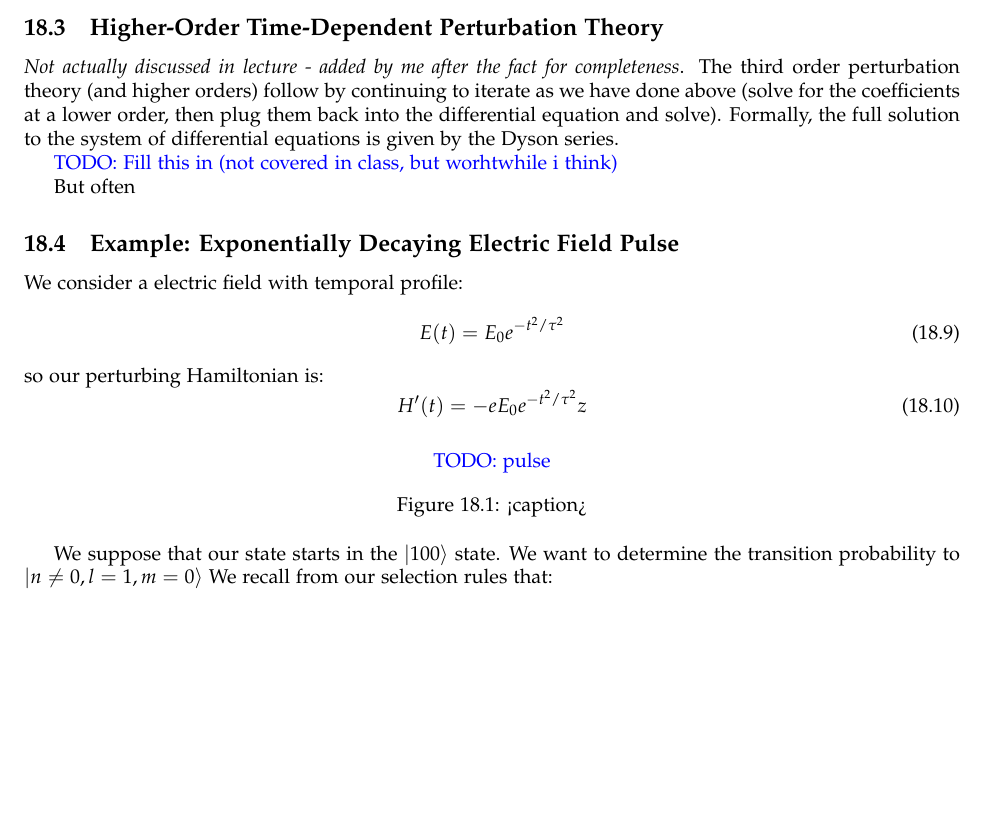
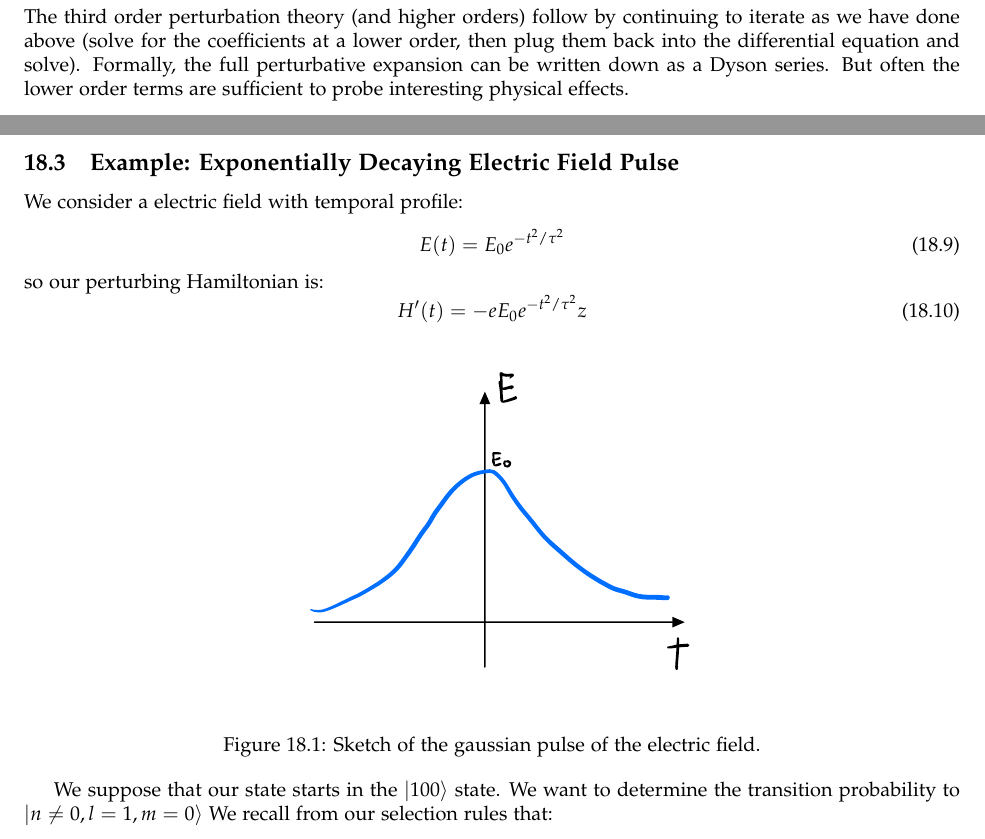
Before and after one commit to RioWeil/PHYS500-notes, a LaTeX document (p500-notes.tex, which reads Lectures/lec18.tex): part of page 64 of 65 before the commit and two parts of pages 63 and 64 of 65 after it, the two joined at a grey line, cut at the place of the change, the shorter picture padded with empty space. Compiled offline with pdfLaTeX.

Commit message:
Add figure to lec18

```diff
--- a/Lectures/lec18.tex
+++ b/Lectures/lec18.tex
@@ -39,15 +39,7 @@ and so:
 \begin{equation}
     c_a(t) = -\frac{1}{\hbar^2}\int_0^t dt' e^{-i\omega t'}\bra{\psi_a}H'(t')\ket{\psi_b}\int_0^{t'}dt'' e^{i\omega t''}\bra{\psi_b}H'(t'')\ket{\psi_a}
 \end{equation}
-
-\subsection{Higher-Order Time-Dependent Perturbation Theory}
-
-\emph{Not actually discussed in lecture - added by me after the fact for completeness}. The third order perturbation theory (and higher orders) follow by continuing to iterate as we have done above (solve for the coefficients at a lower order, then plug them back into the differential equation and solve). Formally, the full solution to the system of differential equations is given by the Dyson series.
-
-
-\textcolor{blue}{TODO: Fill this in (not covered in class, but worhtwhile i think)}
-
-But often
+The third order perturbation theory (and higher orders) follow by continuing to iterate as we have done above (solve for the coefficients at a lower order, then plug them back into the differential equation and solve). Formally, the full perturbative expansion can be written down as a Dyson series. But often the lower order terms are sufficient to probe interesting physical effects.
 
 \subsection{Example: Exponentially Decaying Electric Field Pulse}
 We consider a electric field with temporal profile:
@@ -61,10 +53,11 @@ so our perturbing Hamiltonian is:
 
 \begin{figure}[htbp]
     \centering
-    \textcolor{blue}{TODO: pulse}
-    \caption{<caption>}
-    \label{<label>}
+    \includegraphics[scale=0.6]{Images/fig-gaussianpulse.pdf}
+    \caption{Sketch of the gaussian pulse of the electric field.}
+    \label{fig-gaussianpulse}
 \end{figure}
+
 We suppose that our state starts in the $\ket{100}$ state. We want to determine the transition probability to $\ket{n \neq 0, l = 1, m = 0}$ We recall from our selection rules that:
 \begin{equation}
     \bra{nlm}z\ket{100} \neq 0
```
Also changed, not shown: Images/fig-gaussianpulse.pdf (added), p500-notes.pdf.
